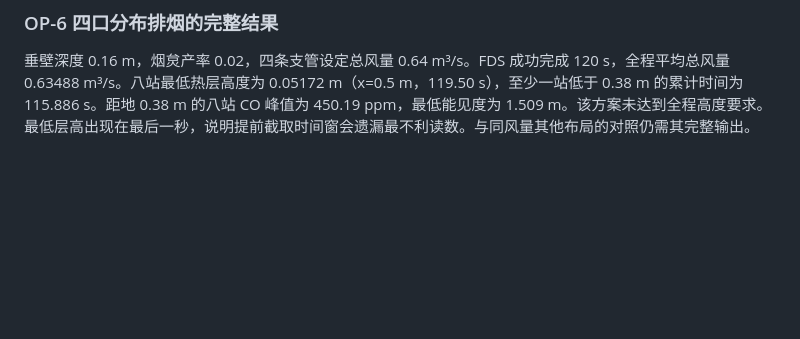
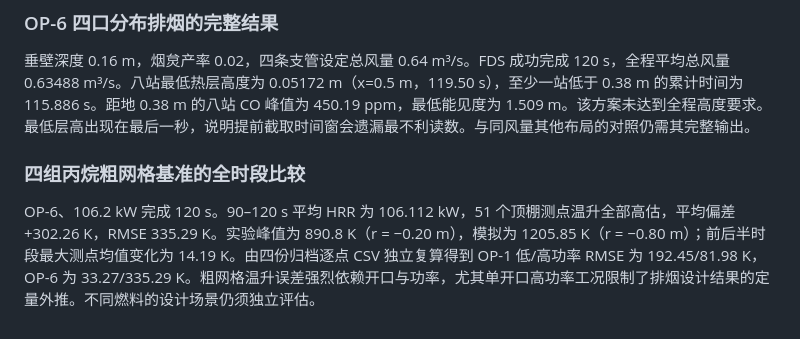
Before and after one commit to LYUml/polyu_bse3322, a Markdown page: 08_Project_Notes/03_Group18_验收记录.md, the part around the change. Rendered like a GitHub page; blank space fills up the shorter version.

Commit message:
Complete the four-case coarse propane validation comparison

```diff
--- a/08_Project_Notes/03_Group18_验收记录.md
+++ b/08_Project_Notes/03_Group18_验收记录.md
@@ -180,3 +180,7 @@ FDS 成功运行 120 s。90–120 s 的平均 HRR 为 106.204 kW；51 站中 50
 ### OP-6 四口分布排烟的完整结果
 
 垂壁深度 0.16 m，烟炱产率 0.02，四条支管设定总风量 0.64 m³/s。FDS 成功完成 120 s，全程平均总风量 0.63488 m³/s。八站最低热层高度为 0.05172 m（x=0.5 m，119.50 s），至少一站低于 0.38 m 的累计时间为 115.886 s。距地 0.38 m 的八站 CO 峰值为 450.19 ppm，最低能见度为 1.509 m。该方案未达到全程高度要求。最低层高出现在最后一秒，说明提前截取时间窗会遗漏最不利读数。与同风量其他布局的对照仍需其完整输出。
+
+### 四组丙烷粗网格基准的全时段比较
+
+OP-6、106.2 kW 完成 120 s。90–120 s 平均 HRR 为 106.112 kW，51 个顶棚测点温升全部高估，平均偏差 +302.26 K，RMSE 335.29 K。实验峰值为 890.8 K（r = −0.20 m），模拟为 1205.85 K（r = −0.80 m）；前后半时段最大测点均值变化为 14.19 K。由四份归档逐点 CSV 独立复算得到 OP-1 低/高功率 RMSE 为 192.45/81.98 K，OP-6 为 33.27/335.29 K。粗网格温升误差强烈依赖开口与功率，尤其单开口高功率工况限制了排烟设计结果的定量外推。不同燃料的设计场景仍须独立评估。
```
Also changed, not shown: 07_Report/op6_106_coarse_validation.png (added), 2 other files.
